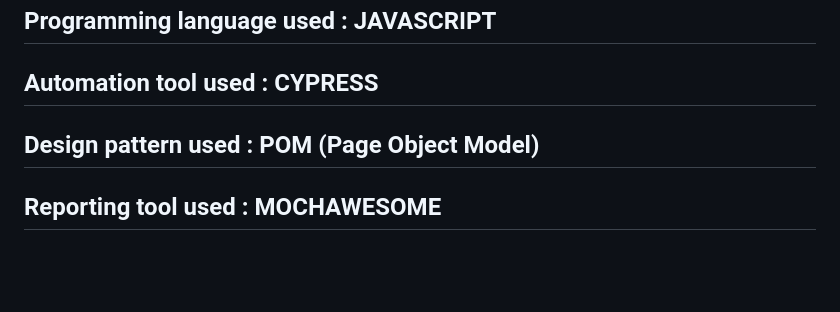
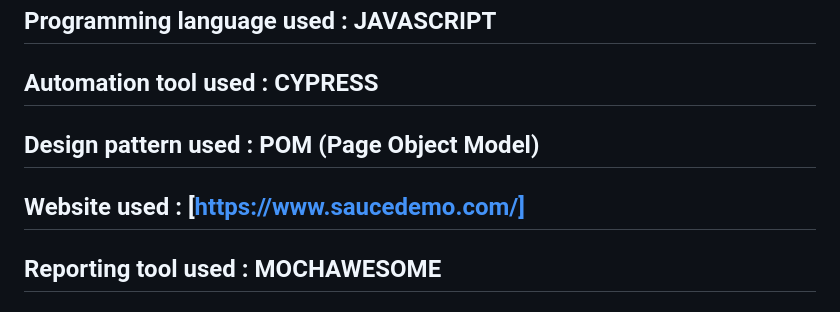
Before and after one commit to rohitgawas/sauceDemoAutomation, a Markdown page: README.md, the part around the change. Rendered like a GitHub page; blank space fills up the shorter version.

```diff
--- a/README.md
+++ b/README.md
@@ -3,6 +3,7 @@
 ## Programming language used : JAVASCRIPT
 ## Automation tool used : CYPRESS
 ## Design pattern used : POM (Page Object Model)
+## Website used : [https://www.saucedemo.com/]
 ## Reporting tool used : MOCHAWESOME
 
 ## Cypress in short :
```
